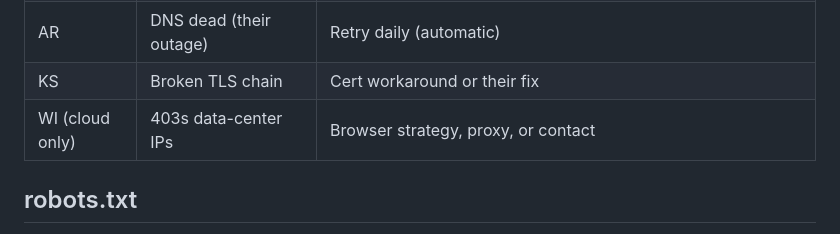
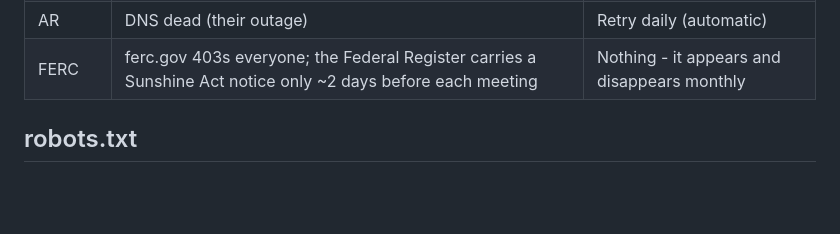
Before and after one commit to jc6488-gif/psc-calendar, a Markdown page: CLAUDE.md, the part around one of its changes. Drawn GitHub-style; blank space fills up the shorter version.

```diff
--- a/CLAUDE.md
+++ b/CLAUDE.md
@@ -129,6 +174,5 @@ policy call for the user, the second is an engineering fix.
 | AR | DNS dead (their outage) | Retry daily (automatic) |
-| KS | Broken TLS chain | Cert workaround or their fix |
-| WI (cloud only) | 403s data-center IPs | Browser strategy, proxy, or contact |
+| FERC | ferc.gov 403s everyone; the Federal Register carries a Sunshine Act notice only ~2 days before each meeting | Nothing - it appears and disappears monthly |
 
 
 ## robots.txt
```
Also changed, not shown: other parts of CLAUDE.md (+75 -30 lines).
